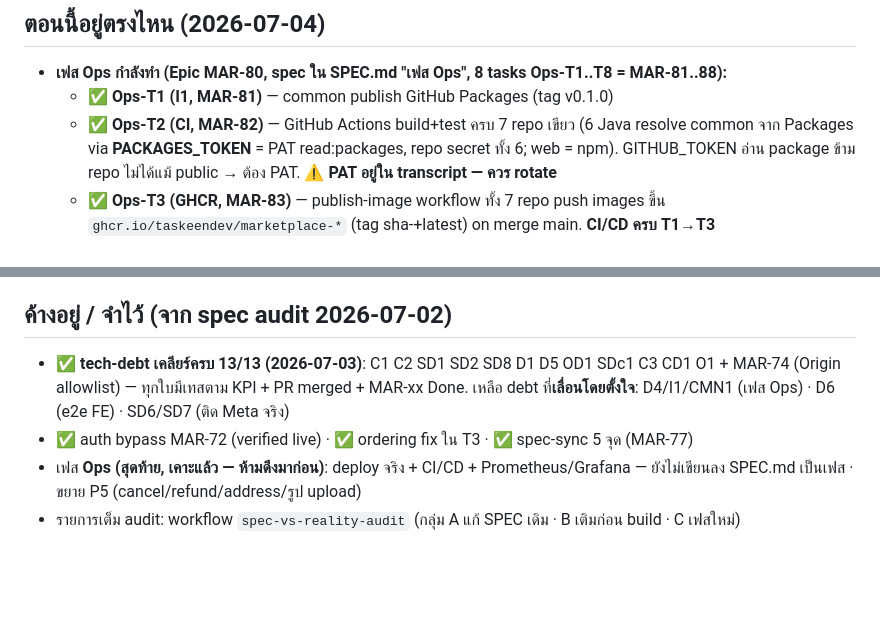
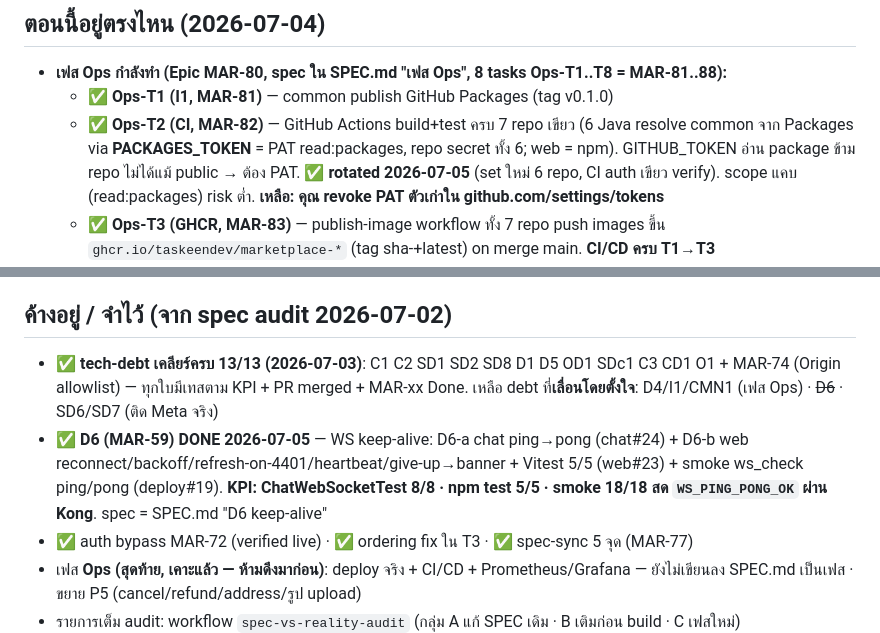
Before and after one commit to taskeendev/marketplace, a Markdown page: STATUS.md, 2 parts joined by grey strips. Drawn GitHub-style; blank space fills up the shorter version.

```diff
--- a/STATUS.md
+++ b/STATUS.md
@@ -6,7 +6,7 @@
 ## ตอนนี้อยู่ตรงไหน (2026-07-04)
 - **เฟส Ops กำลังทำ (Epic MAR-80, spec ใน SPEC.md "เฟส Ops", 8 tasks Ops-T1..T8 = MAR-81..88):**
   - ✅ **Ops-T1 (I1, MAR-81)** — common publish GitHub Packages (tag v0.1.0)
-  - ✅ **Ops-T2 (CI, MAR-82)** — GitHub Actions build+test ครบ 7 repo เขียว (6 Java resolve common จาก Packages via **PACKAGES_TOKEN** = PAT read:packages, repo secret ทั้ง 6; web = npm). GITHUB_TOKEN อ่าน package ข้าม repo ไม่ได้แม้ public → ต้อง PAT. **⚠️ PAT อยู่ใน transcript — ควร rotate**
+  - ✅ **Ops-T2 (CI, MAR-82)** — GitHub Actions build+test ครบ 7 repo เขียว (6 Java resolve common จาก Packages via **PACKAGES_TOKEN** = PAT read:packages, repo secret ทั้ง 6; web = npm). GITHUB_TOKEN อ่าน package ข้าม repo ไม่ได้แม้ public → ต้อง PAT. **✅ rotated 2026-07-05** (set ใหม่ 6 repo, CI auth เขียว verify). scope แคบ (read:packages) risk ต่ำ. **เหลือ: คุณ revoke PAT ตัวเก่าใน github.com/settings/tokens**
   - ✅ **Ops-T3 (GHCR, MAR-83)** — publish-image workflow ทั้ง 7 repo push images ขึ้น `ghcr.io/taskeendev/marketplace-*` (tag sha-<short>+latest) on merge main. **CI/CD ครบ T1→T3**
   - ✅ **Ops-T4 (k8s, MAR-84)** — **ยกทั้ง stack ขึ้น kind สำเร็จ, smoke 13/13 ผ่านสด** (15 pod Ready: 7 app+chat×2 / 6 postgres StatefulSet / redis / kong). deploy #11+#12+#14. hardening: startupProbe · REDIS_PORT explicit · enableServiceLinks:false · Recreate strategy · drop CPU limits (Fable review). รัน: `./deploy-kind.sh` → `kubectl -n marketplace port-forward svc/kong 8080:8080 &` → `./smoke.sh`
   - ✅ **Ops-T5 (D4 Redis, MAR-85)** — Redis pub/sub fan-out. **⚠️→✅ แก้บั๊ก half-merge:** PR #20 ทำ MessageBroadcaster หาย publisher (Fable จับ) → PR #21 publish-only. **cross-pod verified live** (smoke step 10, chat replicas=2)
@@ -24,7 +24,8 @@
 - **ถัดไป (เลือก):** P4b (Hermes admin tools) **หรือ** P5 (จ่ายเงินจริง/รีวิว/wishlist) **หรือ** เฟส Ops (deploy จริง + CI/CD + monitoring)
 
 ## ค้างอยู่ / จำไว้ (จาก spec audit 2026-07-02)
-- ✅ **tech-debt เคลียร์ครบ 13/13 (2026-07-03)**: C1 C2 SD1 SD2 SD8 D1 D5 OD1 SDc1 C3 CD1 O1 + MAR-74 (Origin allowlist) — ทุกใบมีเทสตาม KPI + PR merged + MAR-xx Done. เหลือ debt ที่**เลื่อนโดยตั้งใจ**: D4/I1/CMN1 (เฟส Ops) · D6 (e2e FE) · SD6/SD7 (ติด Meta จริง)
+- ✅ **tech-debt เคลียร์ครบ 13/13 (2026-07-03)**: C1 C2 SD1 SD2 SD8 D1 D5 OD1 SDc1 C3 CD1 O1 + MAR-74 (Origin allowlist) — ทุกใบมีเทสตาม KPI + PR merged + MAR-xx Done. เหลือ debt ที่**เลื่อนโดยตั้งใจ**: D4/I1/CMN1 (เฟส Ops) · ~~D6~~ · SD6/SD7 (ติด Meta จริง)
+- ✅ **D6 (MAR-59) DONE 2026-07-05** — WS keep-alive: D6-a chat ping→pong (chat#24) + D6-b web reconnect/backoff/refresh-on-4401/heartbeat/give-up→banner + Vitest 5/5 (web#23) + smoke ws_check ping/pong (deploy#19). **KPI: ChatWebSocketTest 8/8 · npm test 5/5 · smoke 18/18 สด `WS_PING_PONG_OK` ผ่าน Kong**. spec = SPEC.md "D6 keep-alive"
 - ✅ auth bypass MAR-72 (verified live) · ✅ ordering fix ใน T3 · ✅ spec-sync 5 จุด (MAR-77)
 - เฟส **Ops (สุดท้าย, เคาะแล้ว — ห้ามดึงมาก่อน)**: deploy จริง + CI/CD + Prometheus/Grafana — ยังไม่เขียนลง SPEC.md เป็นเฟส · ขยาย P5 (cancel/refund/address/รูป upload)
 - รายการเต็ม audit: workflow `spec-vs-reality-audit` (กลุ่ม A แก้ SPEC เดิม · B เติมก่อน build · C เฟสใหม่)
```
Also changed, not shown: SPEC.md (+11 -0 lines).
